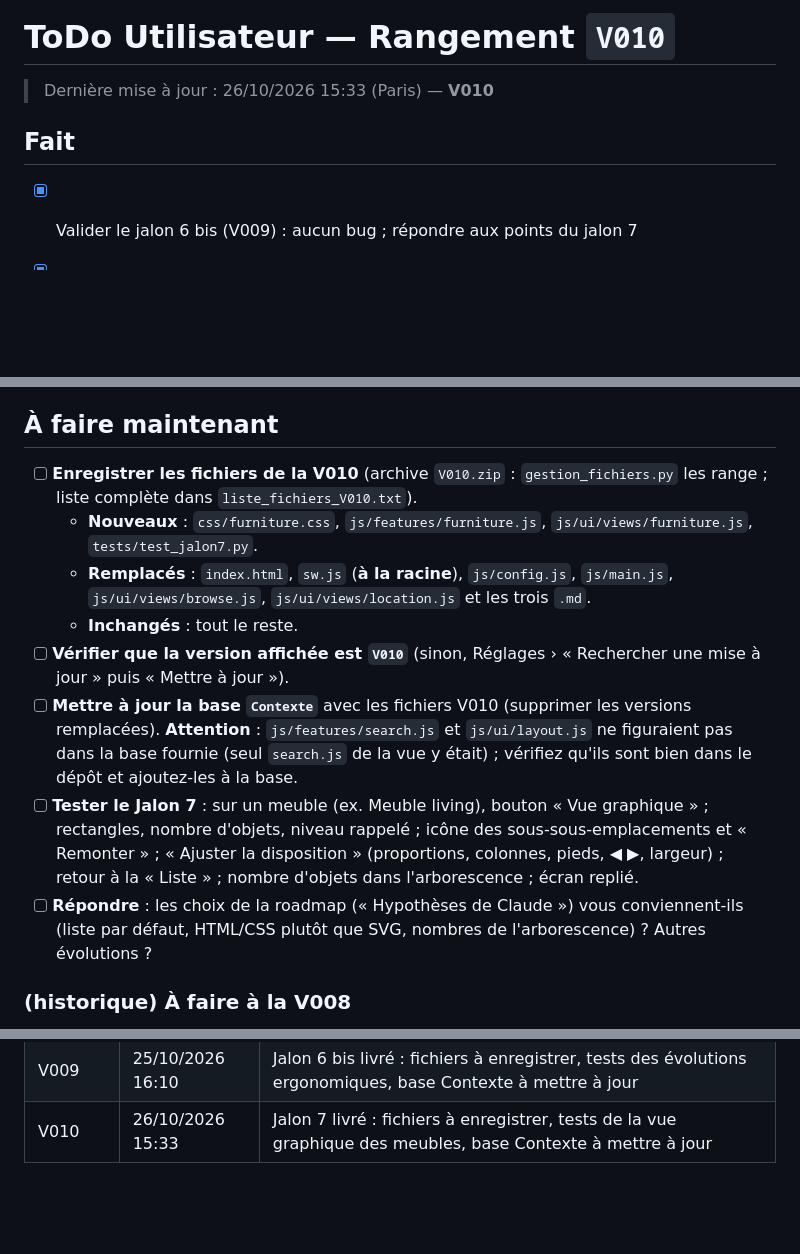
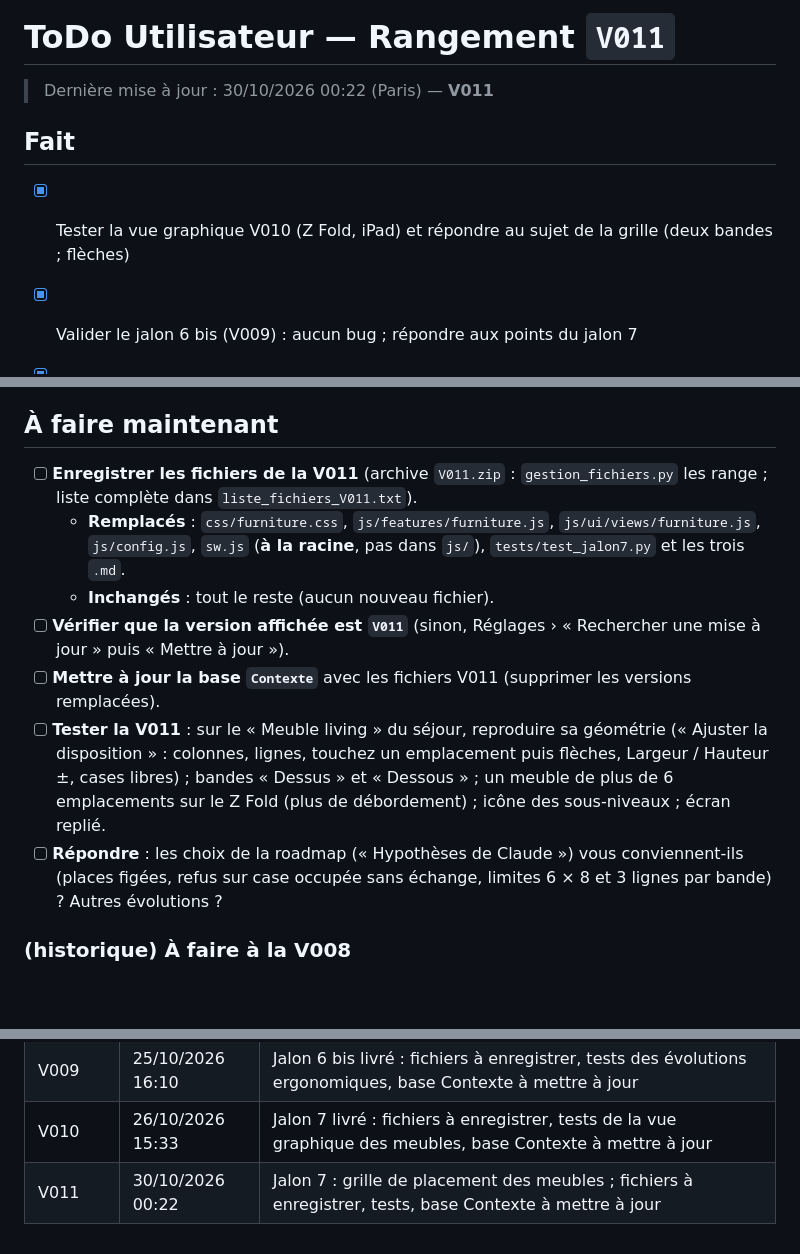
Before and after one commit to Arcturusfr/rangement, a Markdown page: doc/ToDo_Utilisateur.md, 3 parts joined by grey strips. Drawn GitHub-style; blank space fills up the shorter version.

```diff
--- a/doc/ToDo_Utilisateur.md
+++ b/doc/ToDo_Utilisateur.md
@@ -1,16 +1,17 @@
 <!--
   ToDo_Utilisateur.md — Application « Rangement »
-  Version : V010
-  Horodatage : 2026-10-26 15:33 (heure de Paris)
-  Résumé : jalon 7 livré — fichiers à enregistrer et tests à faire.
+  Version : V011
+  Horodatage : 2026-10-30 00:22 (heure de Paris)
+  Résumé : V011 livrée — fichiers à enregistrer et tests de la grille.
 -->
 
-# ToDo Utilisateur — Rangement `V010`
+# ToDo Utilisateur — Rangement `V011`
 
-> Dernière mise à jour : 26/10/2026 15:33 (Paris) — **V010**
+> Dernière mise à jour : 30/10/2026 00:22 (Paris) — **V011**
 
 ## Fait
 
+- [x] Tester la vue graphique V010 (Z Fold, iPad) et répondre au sujet de la grille (deux bandes ; flèches)
 - [x] Valider le jalon 6 bis (V009) : aucun bug ; répondre aux points du jalon 7
 - [x] Valider le jalon 6 (PWA hors ligne) et décider de la pastille de sauvegarde
 
@@ -33,14 +34,13 @@
 
 ## À faire maintenant
 
-- [ ] **Enregistrer les fichiers de la V010** (archive `V010.zip` : `gestion_fichiers.py` les range ; liste complète dans `liste_fichiers_V010.txt`).
-  - **Nouveaux** : `css/furniture.css`, `js/features/furniture.js`, `js/ui/views/furniture.js`, `tests/test_jalon7.py`.
-  - **Remplacés** : `index.html`, `sw.js` (**à la racine**), `js/config.js`, `js/main.js`, `js/ui/views/browse.js`, `js/ui/views/location.js` et les trois `.md`.
-  - **Inchangés** : tout le reste.
-- [ ] **Vérifier que la version affichée est `V010`** (sinon, Réglages › « Rechercher une mise à jour » puis « Mettre à jour »).
-- [ ] **Mettre à jour la base `Contexte`** avec les fichiers V010 (supprimer les versions remplacées). **Attention** : `js/features/search.js` et `js/ui/layout.js` ne figuraient pas dans la base fournie (seul `search.js` de la vue y était) ; vérifiez qu'ils sont bien dans le dépôt et ajoutez-les à la base.
-- [ ] **Tester le Jalon 7** : sur un meuble (ex. Meuble living), bouton « Vue graphique » ; rectangles, nombre d'objets, niveau rappelé ; icône des sous-sous-emplacements et « Remonter » ; « Ajuster la disposition » (proportions, colonnes, pieds, ◀ ▶, largeur) ; retour à la « Liste » ; nombre d'objets dans l'arborescence ; écran replié.
-- [ ] **Répondre** : les choix de la roadmap (« Hypothèses de Claude ») vous conviennent-ils (liste par défaut, HTML/CSS plutôt que SVG, nombres de l'arborescence) ? Autres évolutions ?
+- [ ] **Enregistrer les fichiers de la V011** (archive `V011.zip` : `gestion_fichiers.py` les range ; liste complète dans `liste_fichiers_V011.txt`).
+  - **Remplacés** : `css/furniture.css`, `js/features/furniture.js`, `js/ui/views/furniture.js`, `js/config.js`, `sw.js` (**à la racine**, pas dans `js/`), `tests/test_jalon7.py` et les trois `.md`.
+  - **Inchangés** : tout le reste (aucun nouveau fichier).
+- [ ] **Vérifier que la version affichée est `V011`** (sinon, Réglages › « Rechercher une mise à jour » puis « Mettre à jour »).
+- [ ] **Mettre à jour la base `Contexte`** avec les fichiers V011 (supprimer les versions remplacées).
+- [ ] **Tester la V011** : sur le « Meuble living » du séjour, reproduire sa géométrie (« Ajuster la disposition » : colonnes, lignes, touchez un emplacement puis flèches, Largeur / Hauteur ±, cases libres) ; bandes « Dessus » et « Dessous » ; un meuble de plus de 6 emplacements sur le Z Fold (plus de débordement) ; icône des sous-niveaux ; écran replié.
+- [ ] **Répondre** : les choix de la roadmap (« Hypothèses de Claude ») vous conviennent-ils (places figées, refus sur case occupée sans échange, limites 6 × 8 et 3 lignes par bande) ? Autres évolutions ?
 
 ### (historique) À faire à la V008
 
@@ -87,3 +87,4 @@
 | V008 | 25/10/2026 00:52 | Jalon 6 livré : fichiers à enregistrer, tests de la PWA (hors ligne, installation, mise à jour), base Contexte à mettre à jour |
 | V009 | 25/10/2026 16:10 | Jalon 6 bis livré : fichiers à enregistrer, tests des évolutions ergonomiques, base Contexte à mettre à jour |
 | V010 | 26/10/2026 15:33 | Jalon 7 livré : fichiers à enregistrer, tests de la vue graphique des meubles, base Contexte à mettre à jour |
+| V011 | 30/10/2026 00:22 | Jalon 7 : grille de placement des meubles ; fichiers à enregistrer, tests, base Contexte à mettre à jour |
```
Also changed, not shown: doc/ARCHITECTURE.md (+19 -16 lines), doc/roadmap-et-avancement.md (+16 -11 lines).
